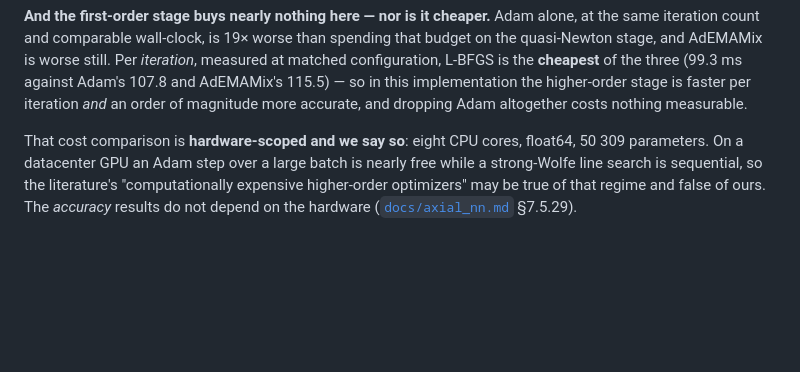
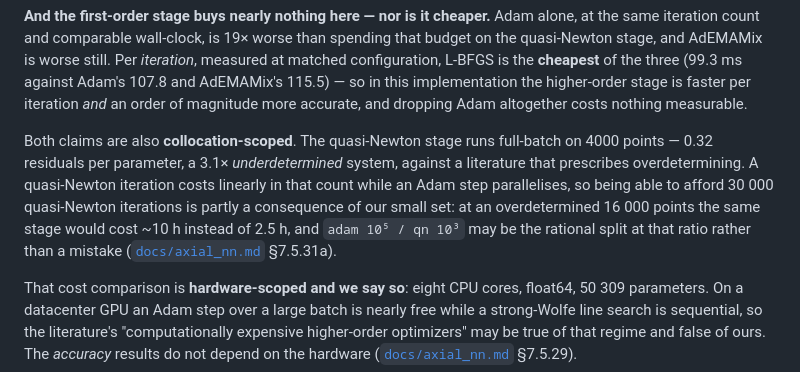
Before and after one commit to ppigazzini/pinn-sfr-transient, a Markdown page: README.md, the part around the change. Rendered like a GitHub page; blank space fills up the shorter version.

```diff
--- a/README.md
+++ b/README.md
@@ -108,6 +108,15 @@ at matched configuration, L-BFGS is the **cheapest** of the three (99.3 ms again
 107.8 and AdEMAMix's 115.5) — so in this implementation the higher-order stage is faster
 per iteration *and* an order of magnitude more accurate, and dropping Adam altogether
 costs nothing measurable.
+
+Both claims are also **collocation-scoped**. The quasi-Newton stage runs full-batch on
+4000 points — 0.32 residuals per parameter, a 3.1× *underdetermined* system, against a
+literature that prescribes overdetermining. A quasi-Newton iteration costs linearly in
+that count while an Adam step parallelises, so being able to afford 30 000 quasi-Newton
+iterations is partly a consequence of our small set: at an overdetermined 16 000 points
+the same stage would cost ~10 h instead of 2.5 h, and `adam 10⁵ / qn 10³` may be the
+rational split at that ratio rather than a mistake
+([`docs/axial_nn.md`](docs/axial_nn.md) §7.5.31a).
 
 That cost comparison is **hardware-scoped and we say so**: eight CPU cores, float64,
 50 309 parameters. On a datacenter GPU an Adam step over a large batch is nearly free
```
Also changed, not shown: docs/axial_nn.md (+52 -0 lines).
